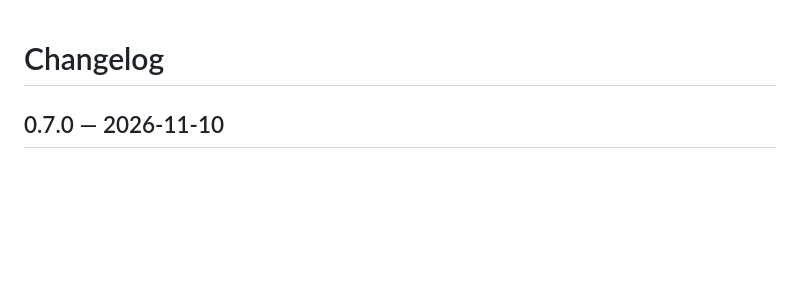
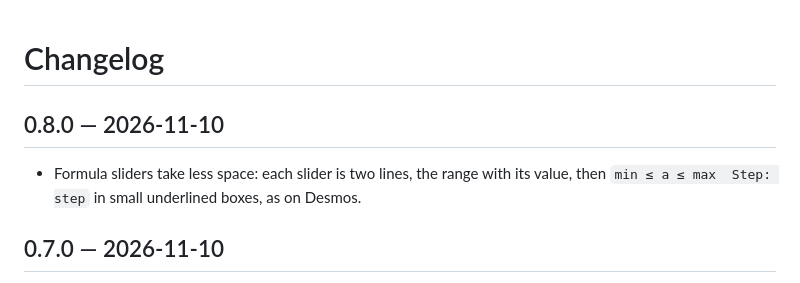
Before and after one commit to jmigual/graph-fight, a Markdown page: CHANGELOG.md, the part around the change. GitHub-like rendering; blank space fills up the shorter version.

Commit message:
Changelog: compact sliders

```diff
--- a/CHANGELOG.md
+++ b/CHANGELOG.md
@@ -1,4 +1,7 @@
 # Changelog
+
+## 0.8.0 — 2026-11-10
+- Formula sliders take less space: each slider is two lines, the range with its value, then `min ≤ a ≤ max  Step: step` in small underlined boxes, as on Desmos.
 
 ## 0.7.0 — 2026-11-10
 - Team games: the host picks Teams, the number of teams and the players per team, and players join a team or the other in the waiting room, so more people can play on the XY plane. A team's players take its characters in turn, and a player who leaves hands their characters to their teammates. The host also picks 1, 2 or 3 characters per player, in any game.
```
